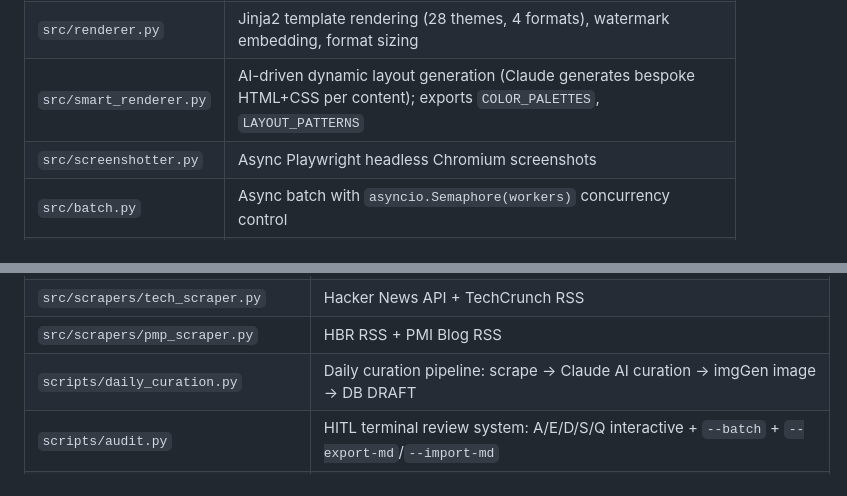
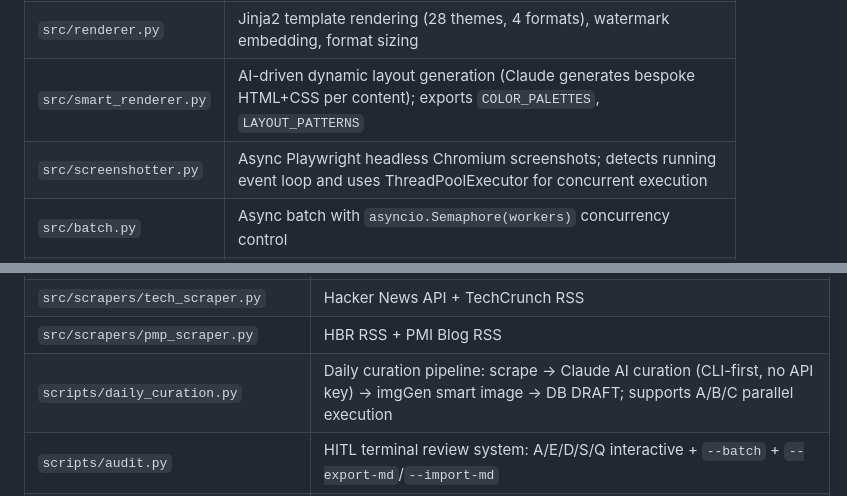
Before and after one commit to kurokimiko90/imgGen, a Markdown page: CLAUDE.md, 2 parts joined by grey strips. Drawn GitHub-style.

```diff
--- a/CLAUDE.md
+++ b/CLAUDE.md
@@ -101,7 +101,7 @@ Input (--text / --file / --url / --batch)
 | `src/extractor.py` | Multi-provider AI extraction with `ExtractionConfig` dataclass; handles card/article/smart modes |
 | `src/renderer.py` | Jinja2 template rendering (28 themes, 4 formats), watermark embedding, format sizing |
 | `src/smart_renderer.py` | AI-driven dynamic layout generation (Claude generates bespoke HTML+CSS per content); exports `COLOR_PALETTES`, `LAYOUT_PATTERNS` |
-| `src/screenshotter.py` | Async Playwright headless Chromium screenshots |
+| `src/screenshotter.py` | Async Playwright headless Chromium screenshots; detects running event loop and uses ThreadPoolExecutor for concurrent execution |
 | `src/batch.py` | Async batch with `asyncio.Semaphore(workers)` concurrency control |
 | `src/config.py` | TOML config system (`~/.imggenrc`) with presets + `LevelUpConfig`/`AccountConfig` for multi-account |
 | `src/history.py` | SQLite (WAL mode) generation history at `~/.imggen/history.db` |
@@ -124,7 +124,7 @@ Input (--text / --file / --url / --batch)
 | `src/scrapers/football_scraper.py` | BBC Sport RSS + optional API-Football (requires `API_FOOTBALL_KEY`) |
 | `src/scrapers/tech_scraper.py` | Hacker News API + TechCrunch RSS |
 | `src/scrapers/pmp_scraper.py` | HBR RSS + PMI Blog RSS |
-| `scripts/daily_curation.py` | Daily curation pipeline: scrape → Claude AI curation → imgGen image → DB DRAFT |
+| `scripts/daily_curation.py` | Daily curation pipeline: scrape → Claude AI curation (CLI-first, no API key) → imgGen smart image → DB DRAFT; supports A/B/C parallel execution |
 | `scripts/audit.py` | HITL terminal review system: A/E/D/S/Q interactive + `--batch` + `--export-md`/`--import-md` |
 | `scripts/design_review_loop.py` | Automated design review: screenshot → Claude visual analysis → CSS patch → iterate (max 5×) |
 
```
Also changed, not shown: other parts of CLAUDE.md (+44 -7 lines).
